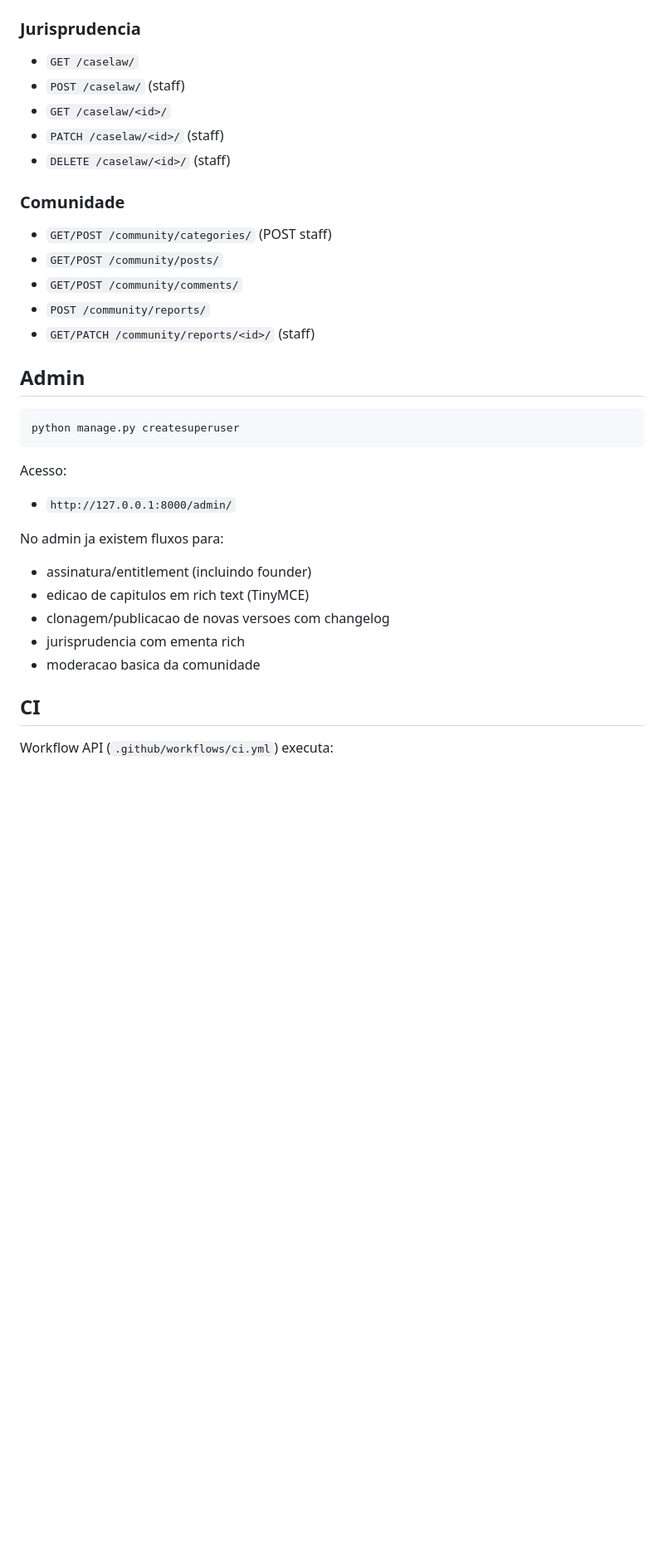
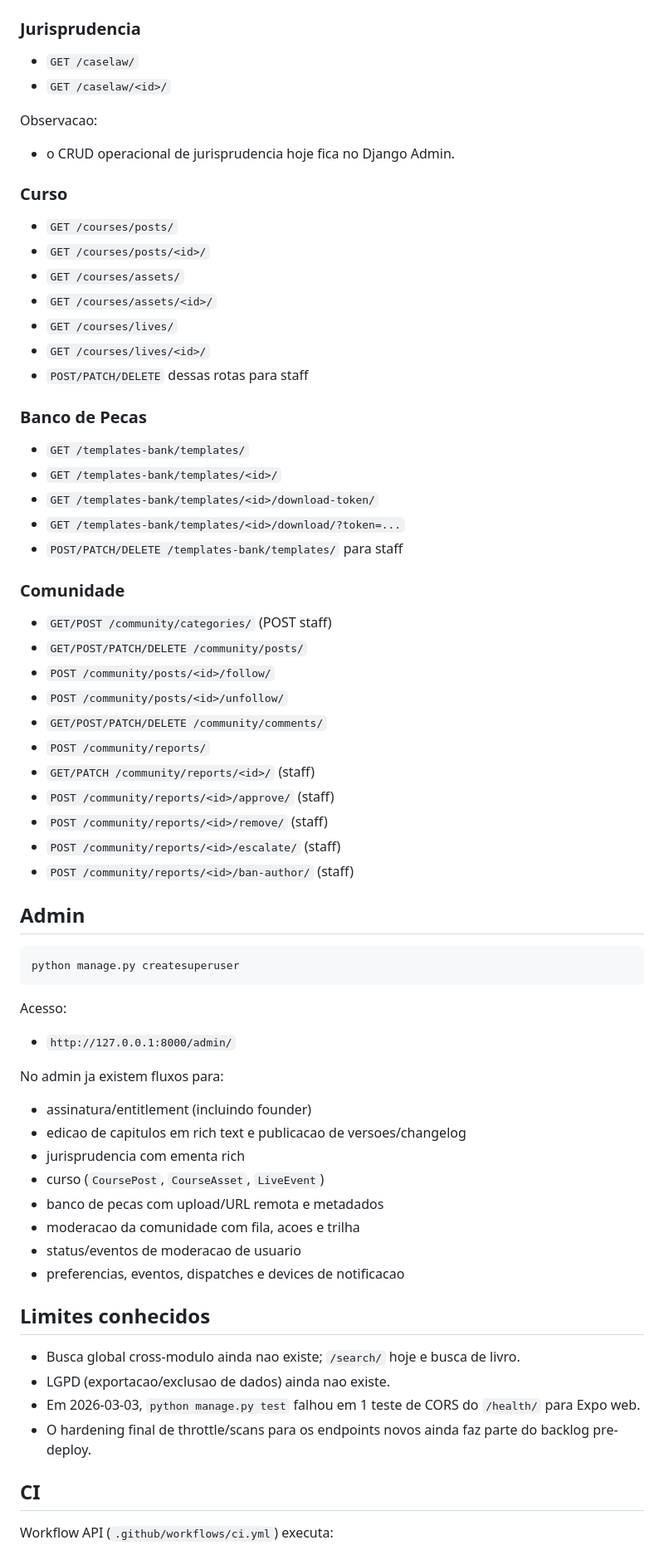
Before and after one commit to jampamatos/livro-vivo-api, a Markdown page: README.md, the part around one of its changes. Shown at 83% size. GitHub-like rendering; blank space fills up the shorter version.

Commit message:
docs: update README for current API state

```diff
--- a/README.md
+++ b/README.md
@@ -178,18 +187,43 @@ Filtros comuns:
 ### Jurisprudencia
 
 - `GET /caselaw/`
-- `POST /caselaw/` (staff)
 - `GET /caselaw/<id>/`
-- `PATCH /caselaw/<id>/` (staff)
-- `DELETE /caselaw/<id>/` (staff)
+
+Observacao:
+
+- o CRUD operacional de jurisprudencia hoje fica no Django Admin.
+
+### Curso
+
+- `GET /courses/posts/`
+- `GET /courses/posts/<id>/`
+- `GET /courses/assets/`
+- `GET /courses/assets/<id>/`
+- `GET /courses/lives/`
+- `GET /courses/lives/<id>/`
+- `POST/PATCH/DELETE` dessas rotas para staff
+
+### Banco de Pecas
+
+- `GET /templates-bank/templates/`
+- `GET /templates-bank/templates/<id>/`
+- `GET /templates-bank/templates/<id>/download-token/`
+- `GET /templates-bank/templates/<id>/download/?token=...`
+- `POST/PATCH/DELETE /templates-bank/templates/` para staff
 
 ### Comunidade
 
 - `GET/POST /community/categories/` (POST staff)
-- `GET/POST /community/posts/`
-- `GET/POST /community/comments/`
+- `GET/POST/PATCH/DELETE /community/posts/`
+- `POST /community/posts/<id>/follow/`
+- `POST /community/posts/<id>/unfollow/`
+- `GET/POST/PATCH/DELETE /community/comments/`
 - `POST /community/reports/`
 - `GET/PATCH /community/reports/<id>/` (staff)
+- `POST /community/reports/<id>/approve/` (staff)
+- `POST /community/reports/<id>/remove/` (staff)
+- `POST /community/reports/<id>/escalate/` (staff)
+- `POST /community/reports/<id>/ban-author/` (staff)
 
 ## Admin
 
@@ -204,10 +238,20 @@ Acesso:
 No admin ja existem fluxos para:
 
 - assinatura/entitlement (incluindo founder)
-- edicao de capitulos em rich text (TinyMCE)
-- clonagem/publicacao de novas versoes com changelog
+- edicao de capitulos em rich text e publicacao de versoes/changelog
 - jurisprudencia com ementa rich
-- moderacao basica da comunidade
+- curso (`CoursePost`, `CourseAsset`, `LiveEvent`)
+- banco de pecas com upload/URL remota e metadados
+- moderacao da comunidade com fila, acoes e trilha
+- status/eventos de moderacao de usuario
+- preferencias, eventos, dispatches e devices de notificacao
+
+## Limites conhecidos
+
+- Busca global cross-modulo ainda nao existe; `/search/` hoje e busca de livro.
+- LGPD (exportacao/exclusao de dados) ainda nao existe.
+- Em 2026-03-03, `python manage.py test` falhou em 1 teste de CORS do `/health/` para Expo web.
+- O hardening final de throttle/scans para os endpoints novos ainda faz parte do backlog pre-deploy.
 
 ## CI
 
```
Also changed, not shown: other parts of README.md (+28 -22 lines).
